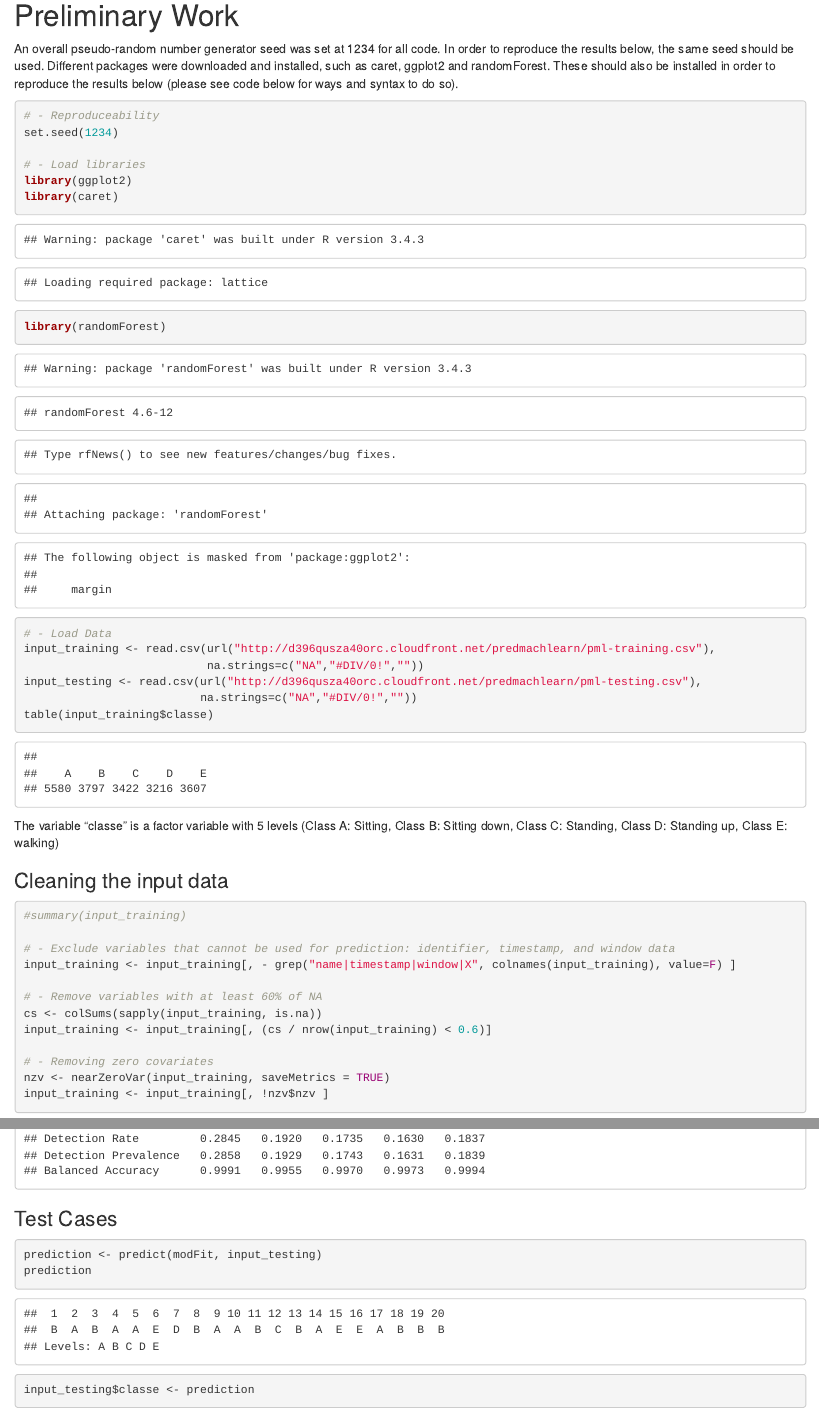
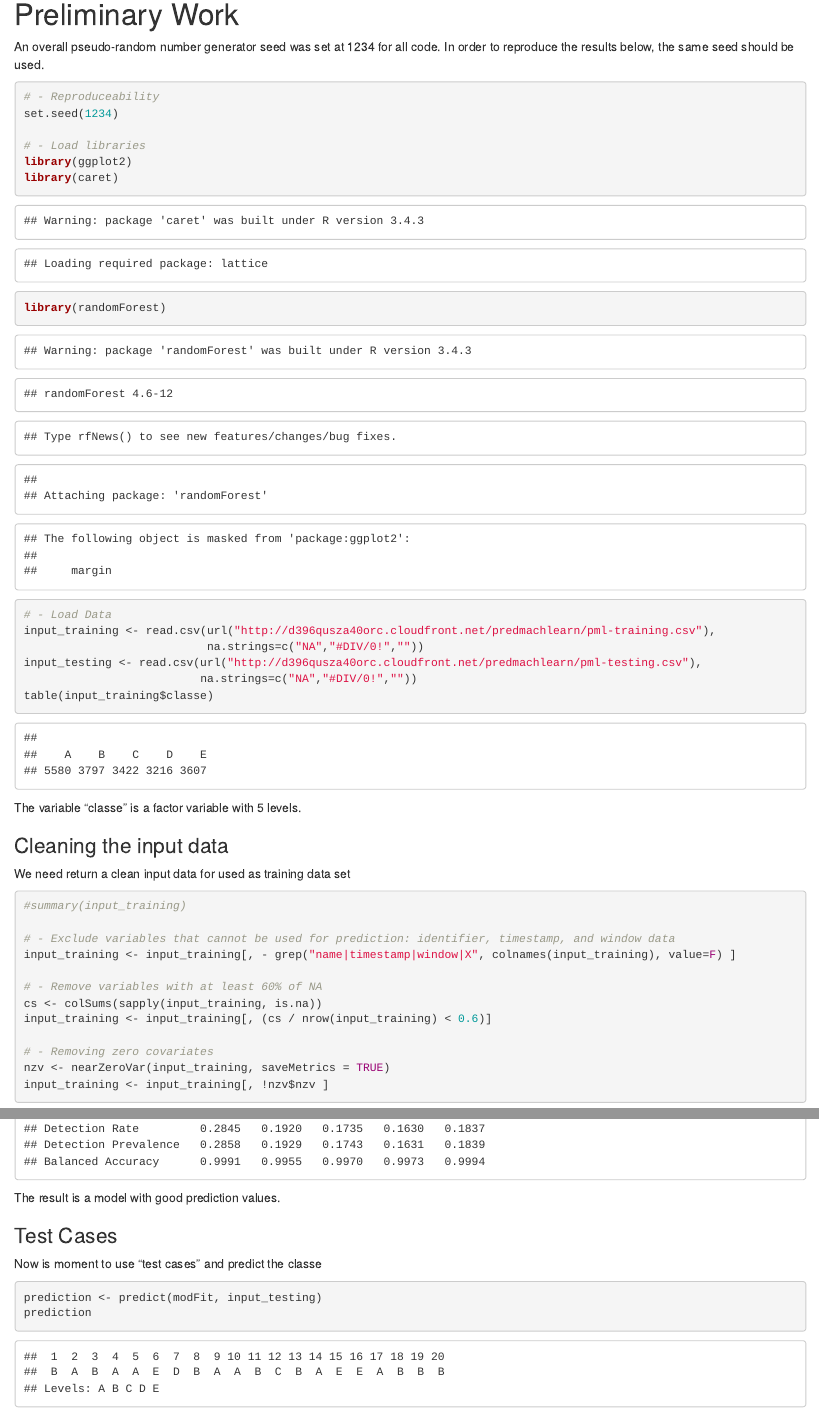
Before and after one commit to ailynb/datasciencecoursera, an R Markdown document (Course 8/Project_1/README.Rmd): the page in a window 1100 px wide, from 680 px down before the commit and from 640 px down after it, so that both start at the same text, and a second part further down, joined at a grey line. The pictures show the output file Course 8/Project_1/README.html that the author committed with the source, opened offline.

Commit message:
Actualizar contenido

````diff
--- a/Course 8/Project_1/README.Rmd
+++ b/Course 8/Project_1/README.Rmd
@@ -34,7 +34,7 @@ The goal of your project is to predict the manner in which they did the exercise
 
 # Preliminary Work
 
-An overall pseudo-random number generator seed was set at 1234 for all code. In order to reproduce the results below, the same seed should be used. Different packages were downloaded and installed, such as caret, ggplot2 and randomForest. These should also be installed in order to reproduce the results below (please see code below for ways and syntax to do so).
+An overall pseudo-random number generator seed was set at 1234 for all code. In order to reproduce the results below, the same seed should be used.
 
 ```{r }
 # - Reproduceability
@@ -52,10 +52,12 @@ input_testing <- read.csv(url("http://d396qusza40orc.cloudfront.net/predmachlear
                           na.strings=c("NA","#DIV/0!",""))
 table(input_training$classe)
 ```
-The variable "classe" is a factor variable with 5 levels (Class A: Sitting, Class B: Sitting down, Class C: Standing, Class D: Standing up, Class E: walking)
+The variable "classe" is a factor variable with 5 levels.
 
 
 ### Cleaning the input data
+
+We need return a clean input data for used as training data set
 ```{r }
 #summary(input_training)
 
@@ -84,11 +86,12 @@ prediction <- predict(modFit, testing)
 confusionMatrix(prediction, testing$classe)
 
 ```
+The result is a model with good prediction values.
 
 ### Test Cases
+Now is moment to use "test cases" and predict the classe
 ```{r }
 prediction <- predict(modFit, input_testing)
 prediction
-input_testing$classe <- prediction
 
 ```
````
Also changed, not shown: Course 8/Project_1/README.html, Course 9/Project_1/.RData (added), Course 8/Project_1/README.Rmd (2 more changed lines), 3 other files.
